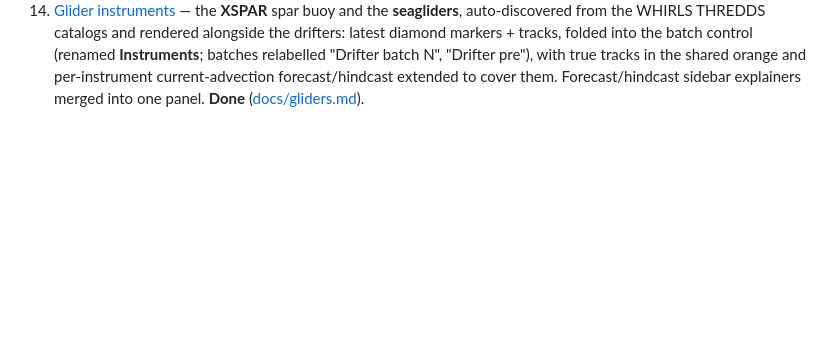
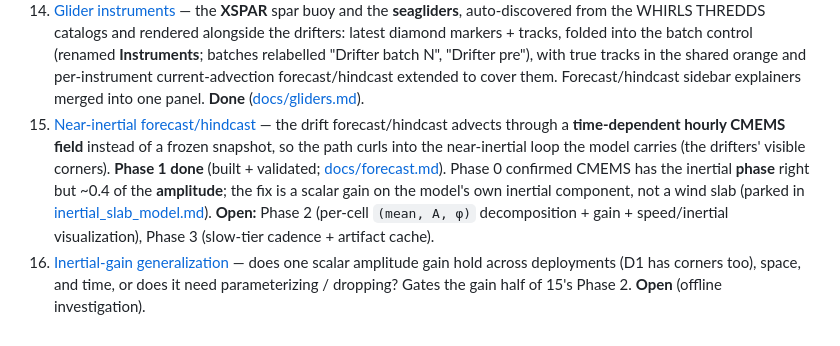
Before and after one commit to geomar-od-lagrange/2026_whirls_cruise_map, a Markdown page: plans/ROADMAP.md, the part around the change. GitHub-like rendering; blank space fills up the shorter version.

```diff
--- a/plans/ROADMAP.md
+++ b/plans/ROADMAP.md
@@ -73,3 +73,17 @@ move to `done/` and gain a `docs/` counterpart.
     current-advection forecast/hindcast extended to cover them. Forecast/hindcast
     sidebar explainers merged into one panel. **Done**
     ([docs/gliders.md](../docs/gliders.md)).
+15. [Near-inertial forecast/hindcast](012-near-inertial-forecast.md) — the drift
+    forecast/hindcast advects through a **time-dependent hourly CMEMS field**
+    instead of a frozen snapshot, so the path curls into the near-inertial loop the
+    model carries (the drifters' visible corners). **Phase 1 done** (built +
+    validated; [docs/forecast.md](../docs/forecast.md)). Phase 0 confirmed CMEMS has
+    the inertial **phase** right but ~0.4 of the **amplitude**; the fix is a scalar
+    gain on the model's own inertial component, not a wind slab (parked in
+    [inertial_slab_model.md](inertial_slab_model.md)). **Open:** Phase 2
+    (per-cell `(mean, A, φ)` decomposition + gain + speed/inertial visualization),
+    Phase 3 (slow-tier cadence + artifact cache).
+16. [Inertial-gain generalization](013-inertial-gain-generalization.md) — does one
+    scalar amplitude gain hold across deployments (D1 has corners too), space, and
+    time, or does it need parameterizing / dropping? Gates the gain half of 15's
+    Phase 2. **Open** (offline investigation).
```
Also changed, not shown: plans/012-near-inertial-forecast.md (+4 -1 lines), plans/013-inertial-gain-generalization.md (added, +92 -0 lines).
